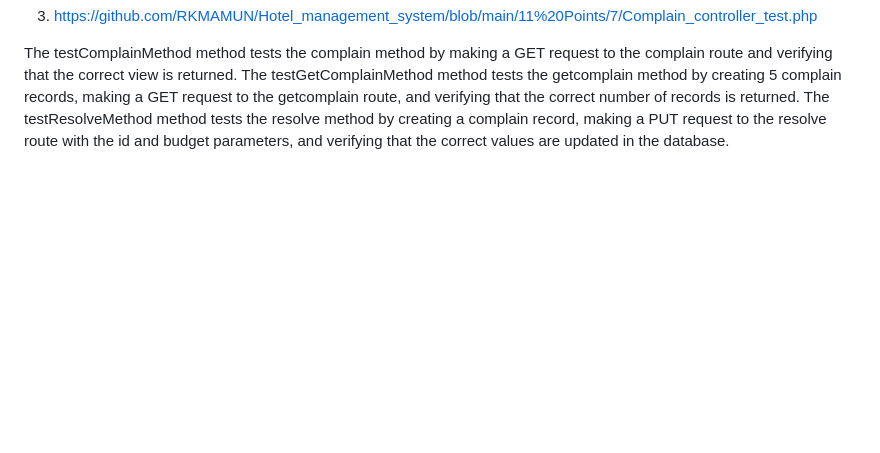
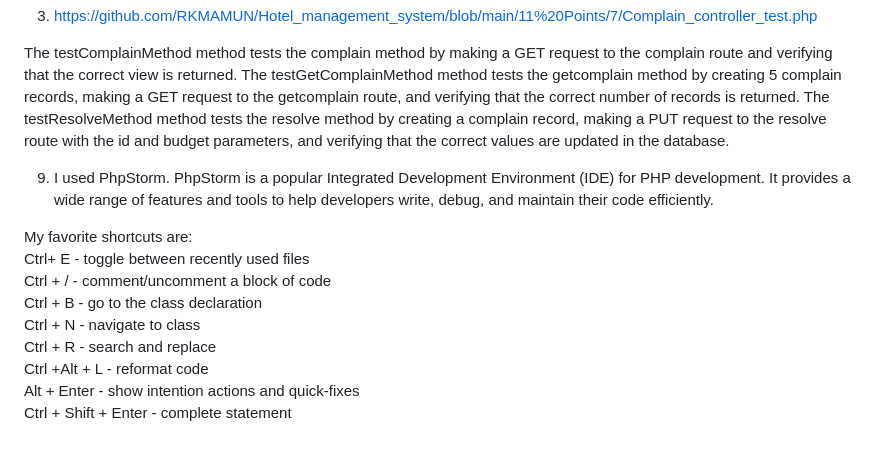
Before and after one commit to RKMAMUN/Hotel_management_system, a Markdown page: README.md, the part around the change. Drawn GitHub-style; blank space fills up the shorter version.

```diff
--- a/README.md
+++ b/README.md
@@ -63,3 +63,20 @@ The testUpdateRoom method tests the updateRoom method by adding a room, updating
 The testComplainMethod method tests the complain method by making a GET request to the complain route and verifying that the correct view is returned.
 The testGetComplainMethod method tests the getcomplain method by creating 5 complain records, making a GET request to the getcomplain route, and verifying that the correct number of records is returned.
 The testResolveMethod method tests the resolve method by creating a complain record, making a PUT request to the resolve route with the id and budget parameters, and verifying that the correct values are updated in the database.
+
+
+
+
+
+
+9. I used PhpStorm. PhpStorm is a popular Integrated Development Environment (IDE) for PHP development. It provides a wide range of features and tools to help developers write, debug, and maintain their code efficiently.
+
+My favorite shortcuts are:<br />
+Ctrl+ E - toggle between recently used files<br />
+Ctrl + / - comment/uncomment a block of code<br />
+Ctrl + B - go to the class declaration<br />
+Ctrl + N - navigate to class<br />
+Ctrl + R - search and replace<br />
+Ctrl +Alt + L - reformat code<br />
+Alt + Enter - show intention actions and quick-fixes<br />
+Ctrl + Shift + Enter - complete statement<br />
```
